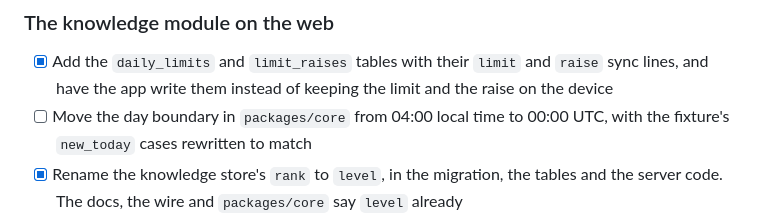
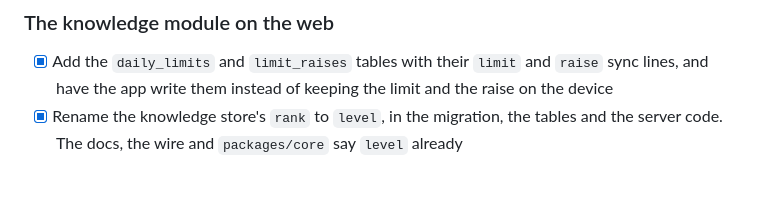
Before and after one commit to lunochkin/algo-coach, a Markdown page: docs/TODO.md, the part around the change. Drawn GitHub-style; blank space fills up the shorter version.

```diff
--- a/docs/TODO.md
+++ b/docs/TODO.md
@@ -26,8 +26,6 @@ both apps import, and each app keeps a look of its own. Decided 2026-11-10.
 - [x] Add the `daily_limits` and `limit_raises` tables with their `limit`
       and `raise` sync lines, and have the app write them instead of keeping
       the limit and the raise on the device
-- [ ] Move the day boundary in `packages/core` from 04:00 local time to
-      00:00 UTC, with the fixture's `new_today` cases rewritten to match
 - [x] Rename the knowledge store's `rank` to `level`, in the migration, the
       tables and the server code. The docs, the wire and `packages/core` say
       `level` already
```
Also changed, not shown: docs/architecture/knowledge.md (+6 -5 lines).
